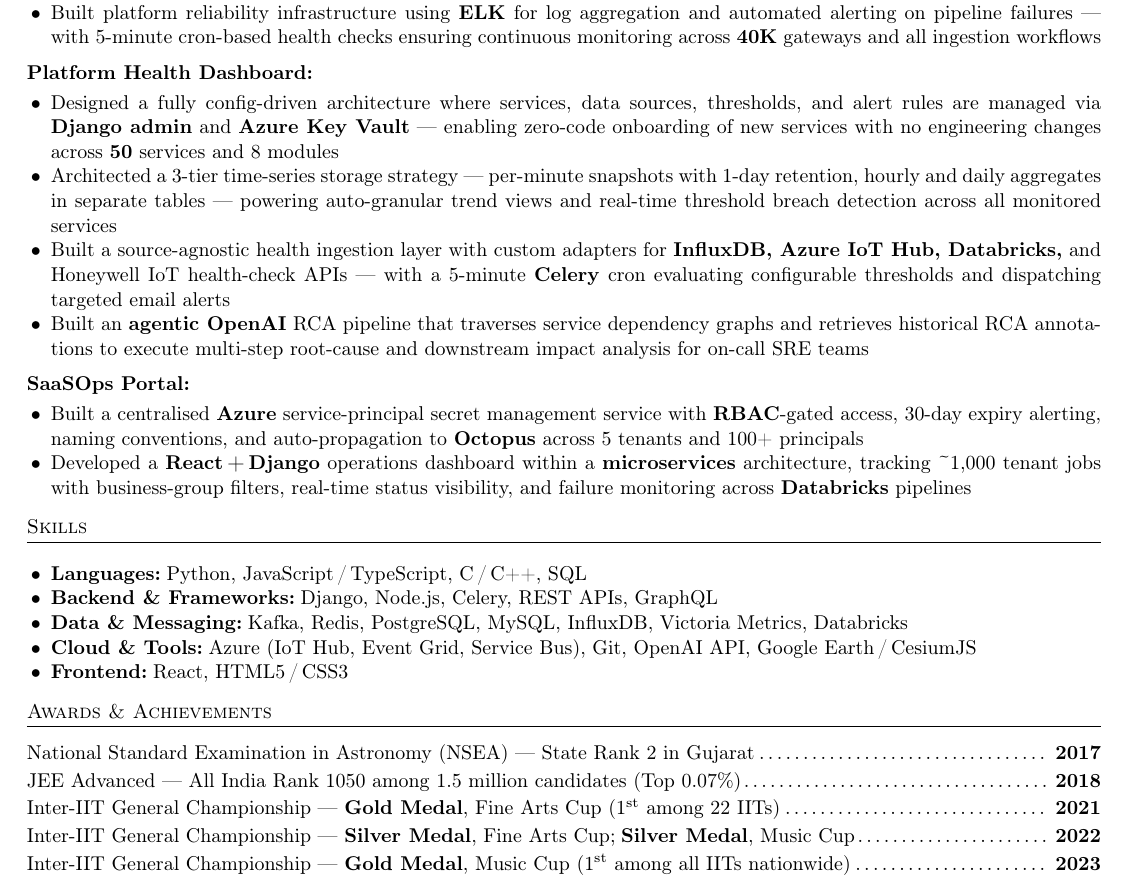
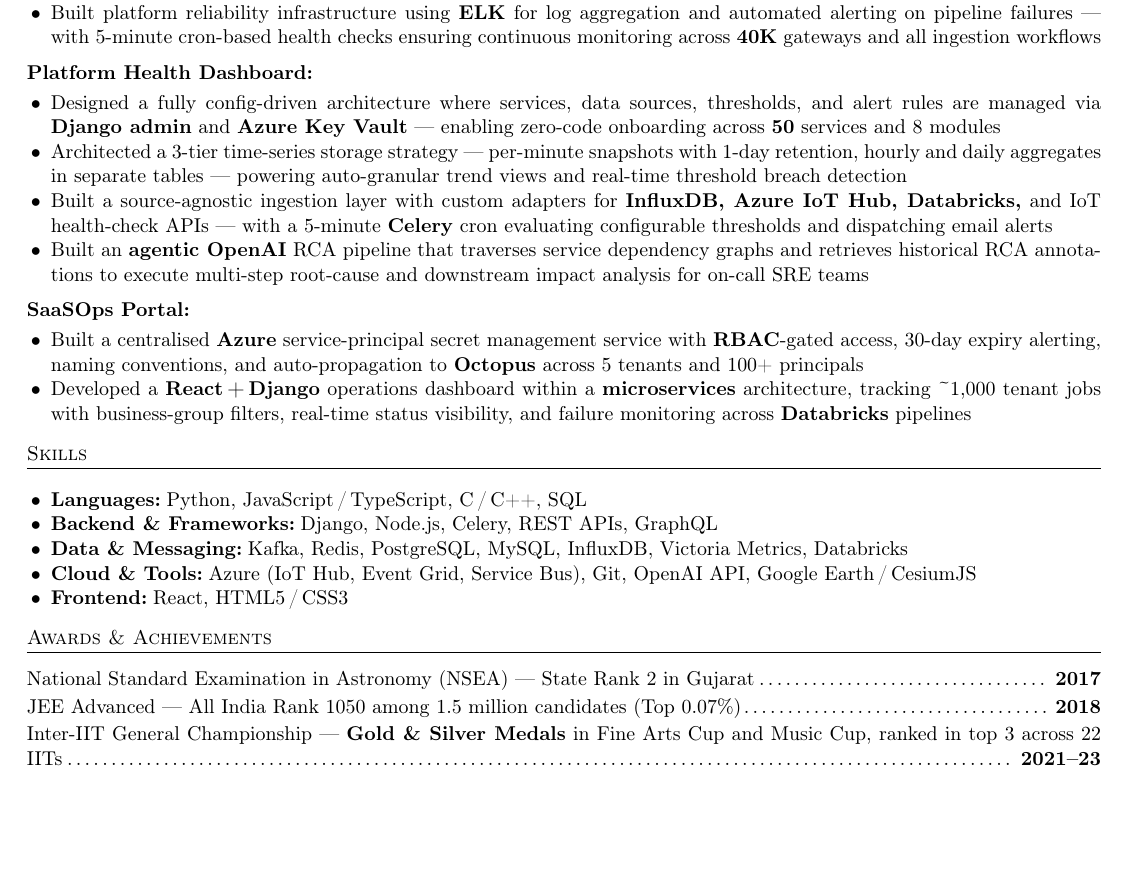
Before and after one commit to aishusoni/Software-Demon, a LaTeX CV (IL_PREP/aishwarya_resume.tex): part of page 1 of 2 before the commit and part of the page after it, cut so that both start at the same text, the shorter picture padded with empty space. Compiled offline with pdfLaTeX.

Commit message:
resume: v18 — Platform Health trimmed, Inter-IIT combined

```diff
--- a/IL_PREP/aishwarya_resume.tex
+++ b/IL_PREP/aishwarya_resume.tex
@@ -96,14 +96,13 @@
 \begin{itemize}
   \item Designed a fully config-driven architecture where services, data sources, thresholds,
         and alert rules are managed via \textbf{Django admin} and \textbf{Azure Key Vault} —
-        enabling zero-code onboarding of new services with no engineering changes across
-        \textbf{50} services and 8 modules
+        enabling zero-code onboarding across \textbf{50} services and 8 modules
   \item Architected a 3-tier time-series storage strategy — per-minute snapshots with 1-day
         retention, hourly and daily aggregates in separate tables — powering auto-granular
-        trend views and real-time threshold breach detection across all monitored services
-  \item Built a source-agnostic health ingestion layer with custom adapters for \textbf{InfluxDB,
-        Azure IoT Hub, Databricks,} and Honeywell IoT health-check APIs — with a 5-minute
-        \textbf{Celery} cron evaluating configurable thresholds and dispatching targeted email alerts
+        trend views and real-time threshold breach detection
+  \item Built a source-agnostic ingestion layer with custom adapters for \textbf{InfluxDB,
+        Azure IoT Hub, Databricks,} and IoT health-check APIs — with a 5-minute
+        \textbf{Celery} cron evaluating configurable thresholds and dispatching email alerts
   \item Built an \textbf{agentic OpenAI} RCA pipeline that traverses service dependency graphs
         and retrieves historical RCA annotations to execute multi-step root-cause and
         downstream impact analysis for on-call SRE teams
@@ -135,9 +134,7 @@
 
 \achieve{National Standard Examination in Astronomy (NSEA) --- State Rank 2 in Gujarat}{2017}
 \achieve{JEE Advanced --- All India Rank 1050 among 1.5 million candidates (Top 0.07\%)}{2018}
-\achieve{Inter-IIT General Championship --- \textbf{Gold Medal}, Fine Arts Cup (1\textsuperscript{st} among 22 IITs)}{2021}
-\achieve{Inter-IIT General Championship --- \textbf{Silver Medal}, Fine Arts Cup;\;\textbf{Silver Medal}, Music Cup}{2022}
-\achieve{Inter-IIT General Championship --- \textbf{Gold Medal}, Music Cup (1\textsuperscript{st} among all IITs nationwide)}{2023}
+\achieve{Inter-IIT General Championship --- \textbf{Gold \& Silver Medals} in Fine Arts Cup and Music Cup, ranked in top 3 across 22 IITs}{2021--23}
 \achieve{IEEE ISIT --- Published \textit{``Bayesian Persuasion: From Persuasion toward Counter-suasion''} (2\textsuperscript{nd} author)}{2024}
 \achieve{Honeywell Performance Excellence Award --- \textbf{6$\times$ Silver} and \textbf{1$\times$ Bronze} for product \& platform engineering}{2025--26}
 
```
